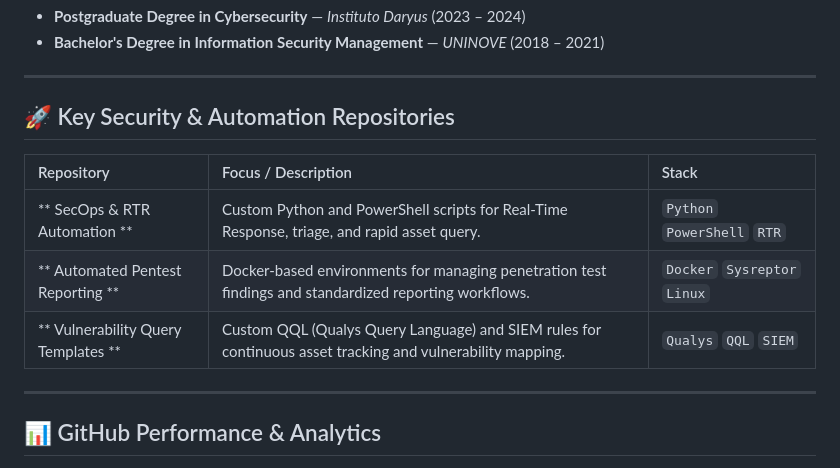
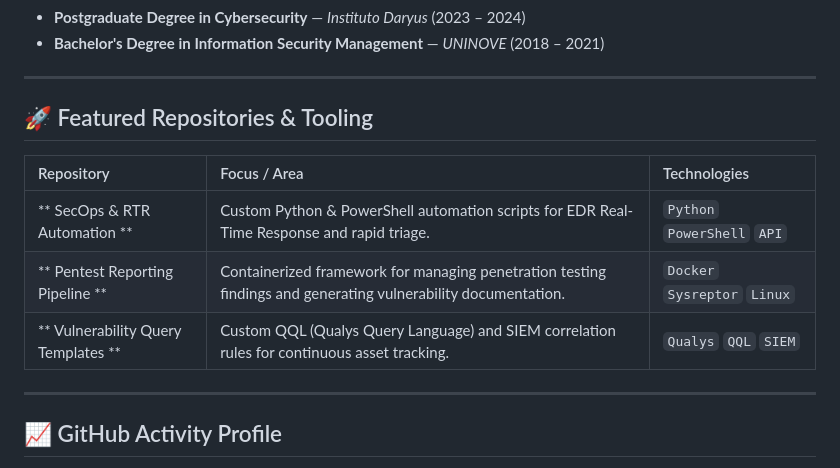
Before and after one commit to RochaCrypt/RochaCrypt, a Markdown page: README.md, the part around one of its changes. Rendered like a GitHub page.

```diff
--- a/README.md
+++ b/README.md
@@ -109,21 +106,21 @@ Currently based in **Dublin, Ireland**, I lead cybersecurity initiatives across
 
 ---
 
-## 🚀 Key Security & Automation Repositories
+## 🚀 Featured Repositories & Tooling
 
 <div align="center">
 
-| Repository | Focus / Description | Stack |
+| Repository | Focus / Area | Technologies |
 | :--- | :--- | :--- |
-| ** SecOps & RTR Automation ** | Custom Python and PowerShell scripts for Real-Time Response, triage, and rapid asset query. | `Python` `PowerShell` `RTR` |
-| ** Automated Pentest Reporting ** | Docker-based environments for managing penetration test findings and standardized reporting workflows. | `Docker` `Sysreptor` `Linux` |
-| ** Vulnerability Query Templates ** | Custom QQL (Qualys Query Language) and SIEM rules for continuous asset tracking and vulnerability mapping. | `Qualys` `QQL` `SIEM` |
+| ** SecOps & RTR Automation ** | Custom Python & PowerShell automation scripts for EDR Real-Time Response and rapid triage. | `Python` `PowerShell` `API` |
+| ** Pentest Reporting Pipeline ** | Containerized framework for managing penetration testing findings and generating vulnerability documentation. | `Docker` `Sysreptor` `Linux` |
+| ** Vulnerability Query Templates ** | Custom QQL (Qualys Query Language) and SIEM correlation rules for continuous asset tracking. | `Qualys` `QQL` `SIEM` |
 
 </div>
 
 ---
 
-## 📊 GitHub Performance & Analytics
+## 📈 GitHub Activity Profile
 
 <div align="center">
 
```
Also changed, not shown: other parts of README.md (+20 -34 lines).
